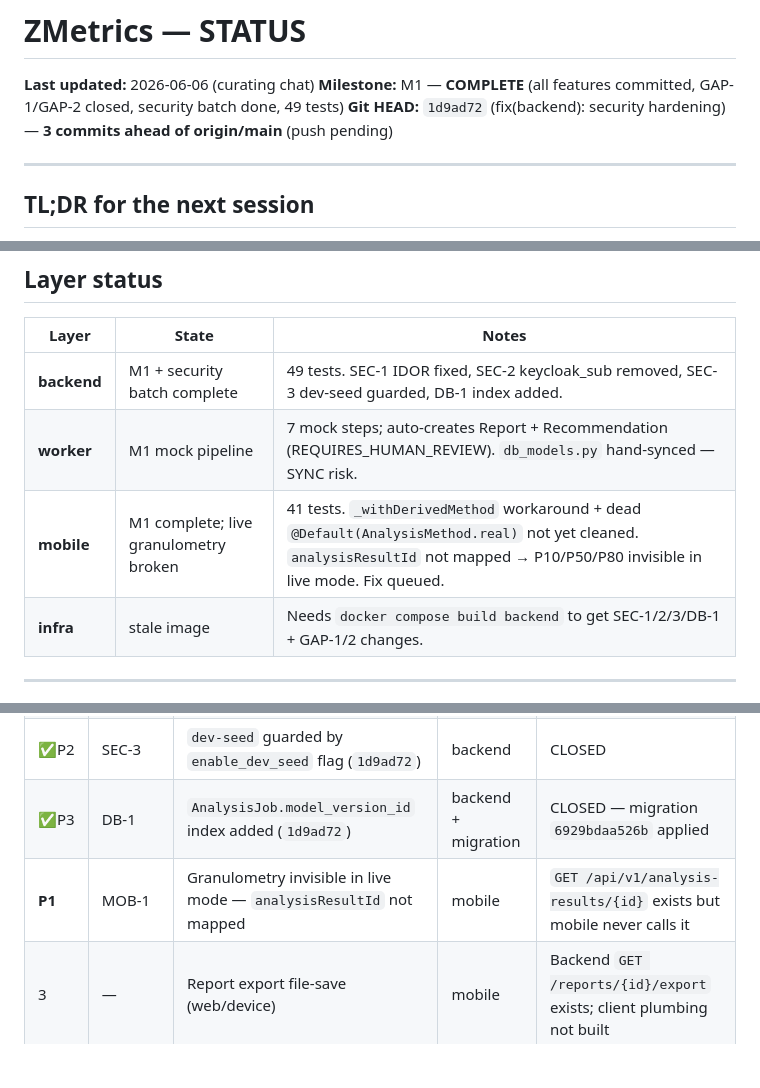
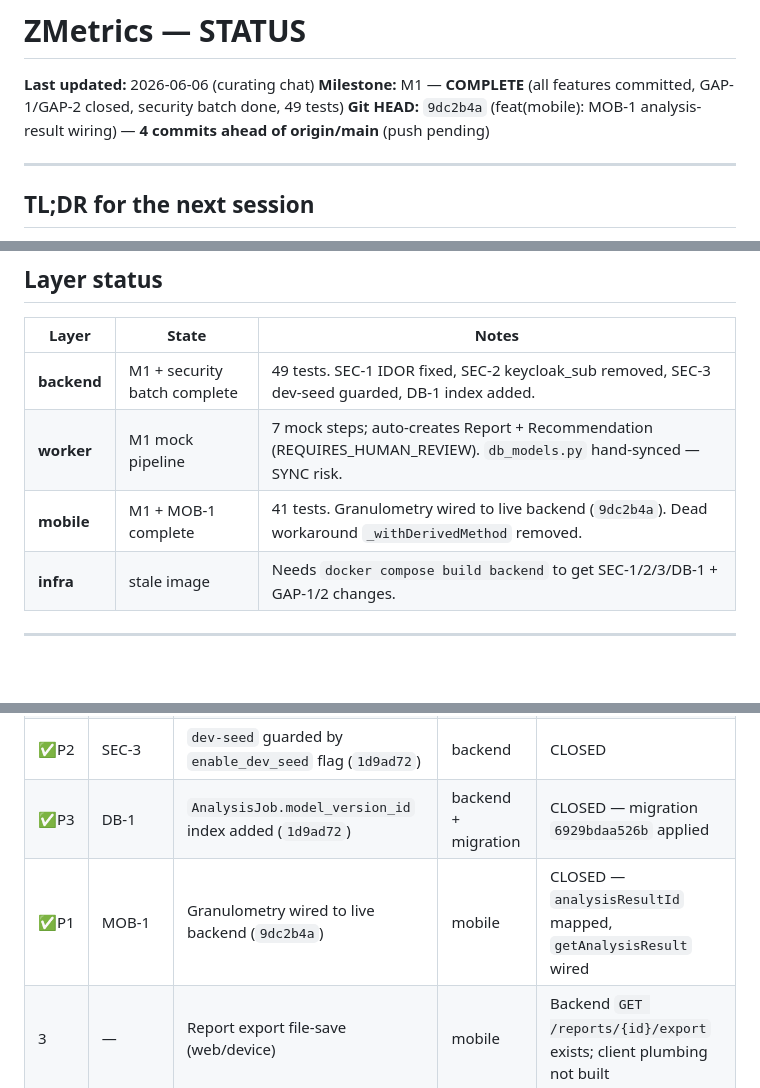
Before and after one commit to superalex0219-cell/zmetrics-1, a Markdown page: docs/STATUS.md, 3 parts joined by grey strips. Drawn GitHub-style; blank space fills up the shorter version.

Commit message:
docs(status): close MOB-1, update layer status
Co-Authored-By: Claude Sonnet 4.6 <noreply@anthropic.com>

```diff
--- a/docs/STATUS.md
+++ b/docs/STATUS.md
@@ -2,7 +2,7 @@
 
 **Last updated:** 2026-06-06 (curating chat)
 **Milestone:** M1 — **COMPLETE** (all features committed, GAP-1/GAP-2 closed, security batch done, 49 tests)
-**Git HEAD:** `1d9ad72` (fix(backend): security hardening) — **3 commits ahead of origin/main** (push pending)
+**Git HEAD:** `9dc2b4a` (feat(mobile): MOB-1 analysis-result wiring) — **4 commits ahead of origin/main** (push pending)
 
 ---
 
@@ -23,7 +23,7 @@
 |-------|-------|-------|
 | **backend** | M1 + security batch complete | 49 tests. SEC-1 IDOR fixed, SEC-2 keycloak_sub removed, SEC-3 dev-seed guarded, DB-1 index added. |
 | **worker** | M1 mock pipeline | 7 mock steps; auto-creates Report + Recommendation (REQUIRES_HUMAN_REVIEW). `db_models.py` hand-synced — SYNC risk. |
-| **mobile** | M1 complete; live granulometry broken | 41 tests. `_withDerivedMethod` workaround + dead `@Default(AnalysisMethod.real)` not yet cleaned. `analysisResultId` not mapped → P10/P50/P80 invisible in live mode. Fix queued. |
+| **mobile** | M1 + MOB-1 complete | 41 tests. Granulometry wired to live backend (`9dc2b4a`). Dead workaround `_withDerivedMethod` removed. |
 | **infra** | stale image | Needs `docker compose build backend` to get SEC-1/2/3/DB-1 + GAP-1/2 changes. |
 
 ---
@@ -40,7 +40,7 @@
 | ✅P2 | SEC-2 | `keycloak_sub` removed from `UserProfileRead` (`1d9ad72`) | backend | CLOSED |
 | ✅P2 | SEC-3 | `dev-seed` guarded by `enable_dev_seed` flag (`1d9ad72`) | backend | CLOSED |
 | ✅P3 | DB-1 | `AnalysisJob.model_version_id` index added (`1d9ad72`) | backend + migration | CLOSED — migration `6929bdaa526b` applied |
-| **P1** | MOB-1 | Granulometry invisible in live mode — `analysisResultId` not mapped | mobile | `GET /api/v1/analysis-results/{id}` exists but mobile never calls it |
+| ✅P1 | MOB-1 | Granulometry wired to live backend (`9dc2b4a`) | mobile | CLOSED — `analysisResultId` mapped, `getAnalysisResult` wired |
 | 3 | — | Report export file-save (web/device) | mobile | Backend `GET /reports/{id}/export` exists; client plumbing not built |
 | M2 | AUD-001/003 | `ip_address` NULL; `GET /quarries/{id}` no per-quarry check | backend | Known pre-existing; deferred |
 | M2 | — | Per-section RBAC; Keycloak deactivation sync; PDF reports; capture flow | multi | Deferred by design |
```
Also changed, not shown: other parts of docs/STATUS.md (+1 -1 lines).
